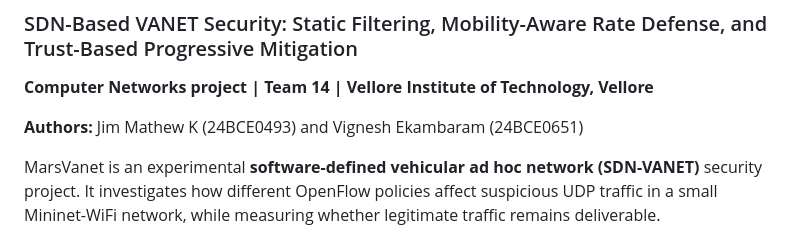
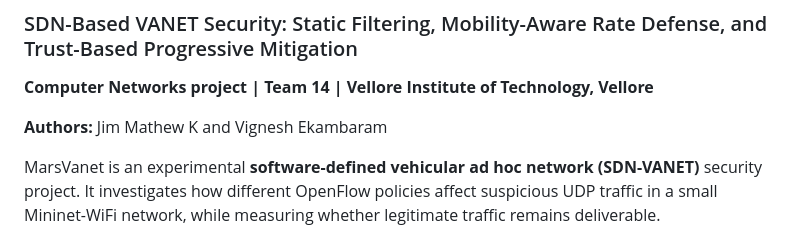
Before and after one commit to jimmathewk21/MarsVanet, a Markdown page: README.md, the part around the change. GitHub-like rendering.

Commit message:
Update authors section in README
Removed student IDs from authors section in README.

```diff
--- a/README.md
+++ b/README.md
@@ -4,7 +4,7 @@
 
 **Computer Networks project | Team 14 | Vellore Institute of Technology, Vellore**
 
-**Authors:** Jim Mathew K (24BCE0493) and Vignesh Ekambaram (24BCE0651)
+**Authors:** Jim Mathew K and Vignesh Ekambaram
 
 MarsVanet is an experimental **software-defined vehicular ad hoc network (SDN-VANET)** security project. It investigates how different OpenFlow policies affect suspicious UDP traffic in a small Mininet-WiFi network, while measuring whether legitimate traffic remains deliverable.
 
```
